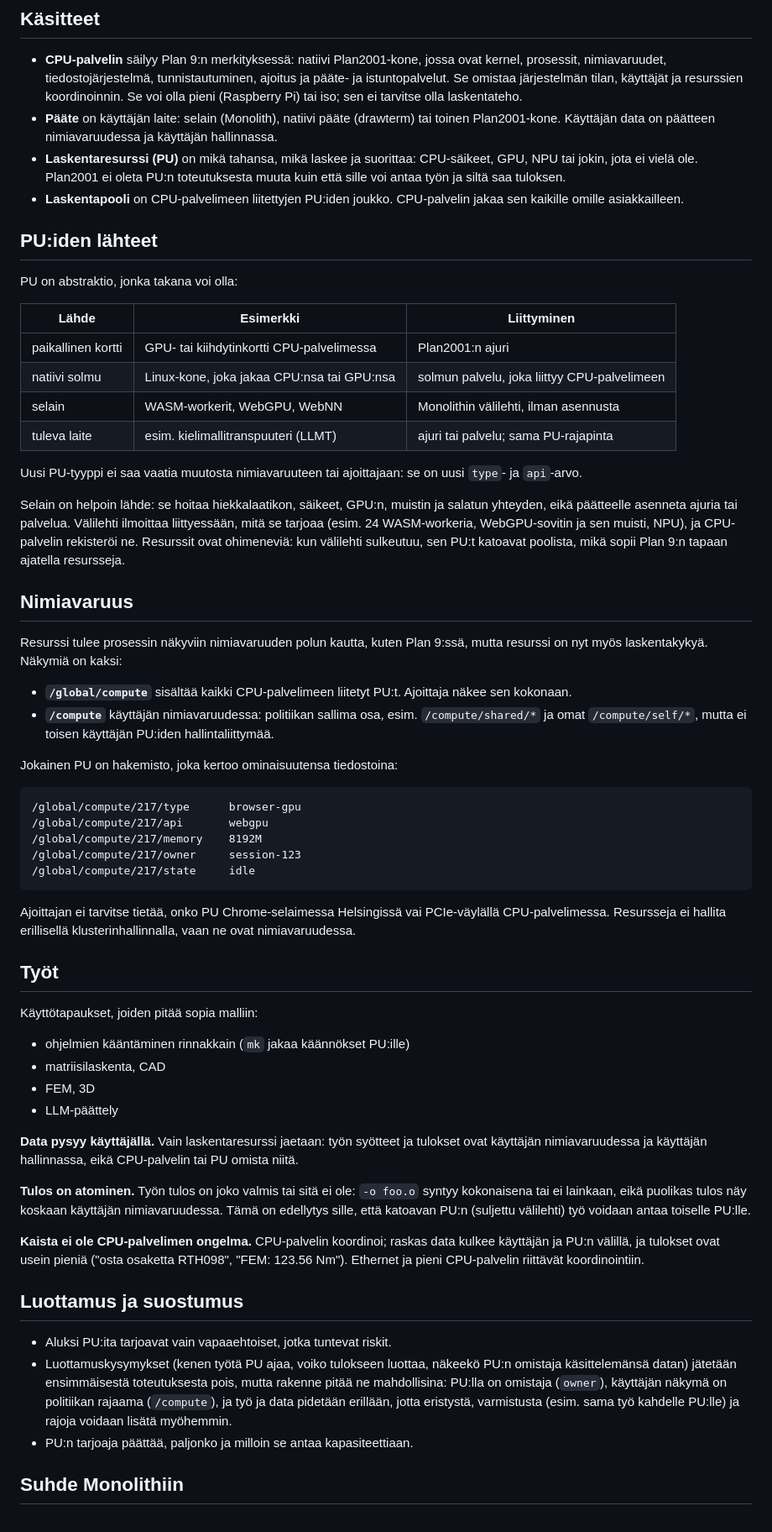
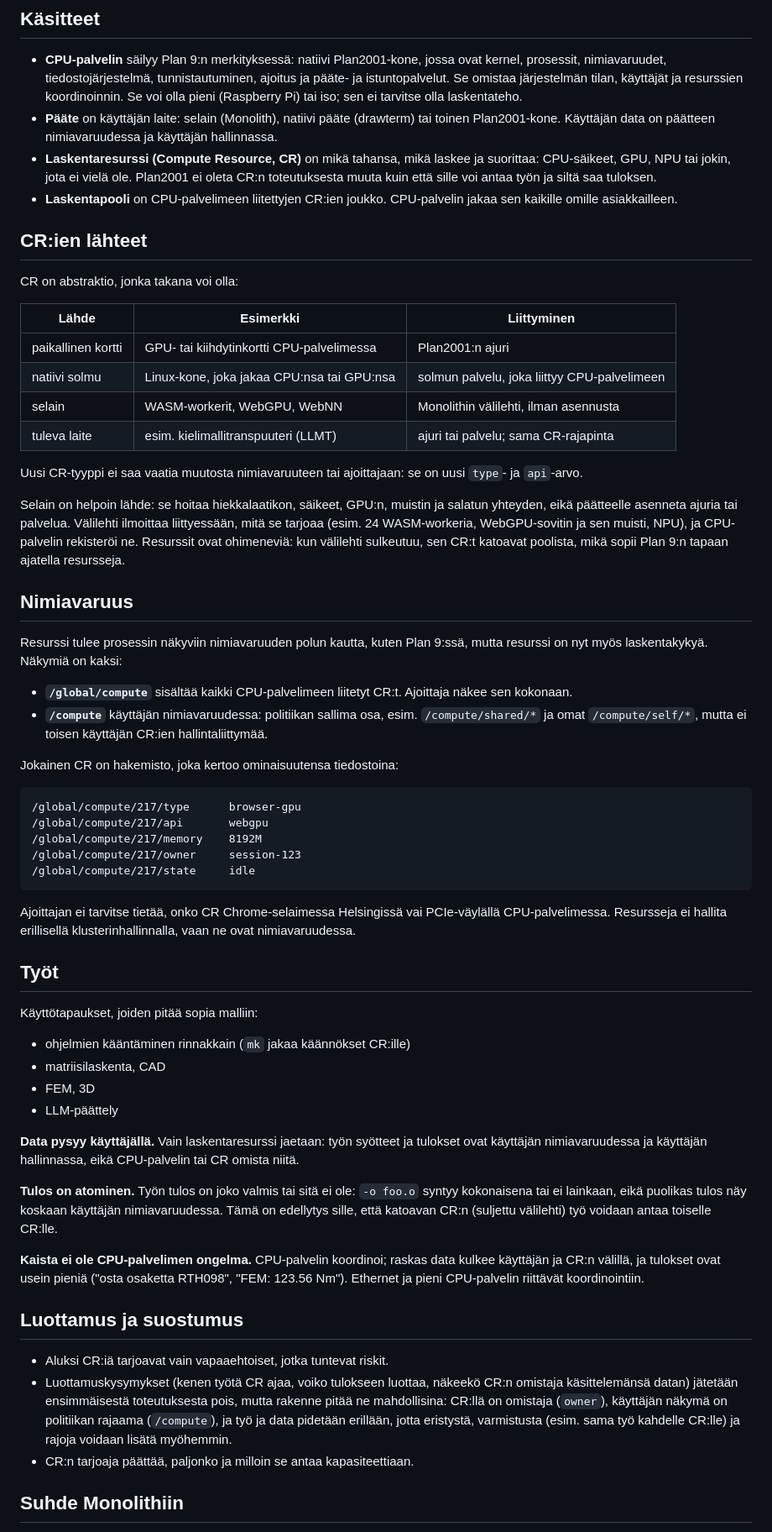
Before and after one commit to pereuna/Plan2001, a Markdown page: docs/cpu-server-design.md, the part around one of its changes. Shown at 84% size. Drawn GitHub-style.

Commit message:
PU becomes Compute Resource (CR) in cpu-server-design.md and phase 3b
Co-Authored-By: Claude Opus 5.5 <noreply@anthropic.com>
Claude-Session: https://claude.ai/code/session_01TizHTVwJ8gPVeMeHC1iAmJ

````diff
--- a/docs/cpu-server-design.md
+++ b/docs/cpu-server-design.md
@@ -34,32 +34,32 @@ tuoda järjestelmään laskentakapasiteettia.
 - **Pääte** on käyttäjän laite: selain (Monolith), natiivi pääte
   (drawterm) tai toinen Plan2001-kone. Käyttäjän data on päätteen
   nimiavaruudessa ja käyttäjän hallinnassa.
-- **Laskentaresurssi (PU)** on mikä tahansa, mikä laskee ja suorittaa:
+- **Laskentaresurssi (Compute Resource, CR)** on mikä tahansa, mikä laskee ja suorittaa:
   CPU-säikeet, GPU, NPU tai jokin, jota ei vielä ole. Plan2001 ei oleta
-  PU:n toteutuksesta muuta kuin että sille voi antaa työn ja siltä saa
+  CR:n toteutuksesta muuta kuin että sille voi antaa työn ja siltä saa
   tuloksen.
-- **Laskentapooli** on CPU-palvelimeen liitettyjen PU:iden joukko. CPU-palvelin
+- **Laskentapooli** on CPU-palvelimeen liitettyjen CR:ien joukko. CPU-palvelin
   jakaa sen kaikille omille asiakkailleen.
 
-## PU:iden lähteet
+## CR:ien lähteet
 
-PU on abstraktio, jonka takana voi olla:
+CR on abstraktio, jonka takana voi olla:
 
 | Lähde | Esimerkki | Liittyminen |
 |---|---|---|
 | paikallinen kortti | GPU- tai kiihdytinkortti CPU-palvelimessa | Plan2001:n ajuri |
 | natiivi solmu | Linux-kone, joka jakaa CPU:nsa tai GPU:nsa | solmun palvelu, joka liittyy CPU-palvelimeen |
 | selain | WASM-workerit, WebGPU, WebNN | Monolithin välilehti, ilman asennusta |
-| tuleva laite | esim. kielimallitranspuuteri (LLMT) | ajuri tai palvelu; sama PU-rajapinta |
+| tuleva laite | esim. kielimallitranspuuteri (LLMT) | ajuri tai palvelu; sama CR-rajapinta |
 
-Uusi PU-tyyppi ei saa vaatia muutosta nimiavaruuteen tai ajoittajaan: se on
+Uusi CR-tyyppi ei saa vaatia muutosta nimiavaruuteen tai ajoittajaan: se on
 uusi `type`- ja `api`-arvo.
 
 Selain on helpoin lähde: se hoitaa hiekkalaatikon, säikeet, GPU:n, muistin
 ja salatun yhteyden, eikä päätteelle asenneta ajuria tai palvelua.
 Välilehti ilmoittaa liittyessään, mitä se tarjoaa (esim. 24 WASM-workeria,
 WebGPU-sovitin ja sen muisti, NPU), ja CPU-palvelin rekisteröi ne.
-Resurssit ovat ohimeneviä: kun välilehti sulkeutuu, sen PU:t katoavat
+Resurssit ovat ohimeneviä: kun välilehti sulkeutuu, sen CR:t katoavat
 poolista, mikä sopii Plan 9:n tapaan ajatella resursseja.
 
 ## Nimiavaruus
@@ -67,13 +67,13 @@ poolista, mikä sopii Plan 9:n tapaan ajatella resursseja.
 Resurssi tulee prosessin näkyviin nimiavaruuden polun kautta, kuten Plan
 9:ssä, mutta resurssi on nyt myös laskentakykyä. Näkymiä on kaksi:
 
-- **`/global/compute`** sisältää kaikki CPU-palvelimeen liitetyt PU:t.
+- **`/global/compute`** sisältää kaikki CPU-palvelimeen liitetyt CR:t.
   Ajoittaja näkee sen kokonaan.
 - **`/compute`** käyttäjän nimiavaruudessa: politiikan sallima osa, esim.
   `/compute/shared/*` ja omat `/compute/self/*`, mutta ei toisen käyttäjän
-  PU:iden hallintaliittymää.
+  CR:ien hallintaliittymää.
 
-Jokainen PU on hakemisto, joka kertoo ominaisuutensa tiedostoina:
+Jokainen CR on hakemisto, joka kertoo ominaisuutensa tiedostoina:
 
 ```
 /global/compute/217/type      browser-gpu
@@ -83,7 +83,7 @@ Jokainen PU on hakemisto, joka kertoo ominaisuutensa tiedostoina:
 /global/compute/217/state     idle
 ```
 
-Ajoittajan ei tarvitse tietää, onko PU Chrome-selaimessa Helsingissä vai
+Ajoittajan ei tarvitse tietää, onko CR Chrome-selaimessa Helsingissä vai
 PCIe-väylällä CPU-palvelimessa. Resursseja ei hallita erillisellä
 klusterinhallinnalla, vaan ne ovat nimiavaruudessa.
 
@@ -91,35 +91,35 @@ klusterinhallinnalla, vaan ne ovat nimiavaruudessa.
 
 Käyttötapaukset, joiden pitää sopia malliin:
 
-- ohjelmien kääntäminen rinnakkain (`mk` jakaa käännökset PU:ille)
+- ohjelmien kääntäminen rinnakkain (`mk` jakaa käännökset CR:ille)
 - matriisilaskenta, CAD
 - FEM, 3D
 - LLM-päättely
 
 **Data pysyy käyttäjällä.** Vain laskentaresurssi jaetaan: työn syötteet
 ja tulokset ovat käyttäjän nimiavaruudessa ja käyttäjän hallinnassa, eikä
-CPU-palvelin tai PU omista niitä.
+CPU-palvelin tai CR omista niitä.
 
 **Tulos on atominen.** Työn tulos on joko valmis tai sitä ei ole: `-o
 foo.o` syntyy kokonaisena tai ei lainkaan, eikä puolikas tulos näy koskaan
-käyttäjän nimiavaruudessa. Tämä on edellytys sille, että katoavan PU:n
-(suljettu välilehti) työ voidaan antaa toiselle PU:lle.
+käyttäjän nimiavaruudessa. Tämä on edellytys sille, että katoavan CR:n
+(suljettu välilehti) työ voidaan antaa toiselle CR:lle.
 
 **Kaista ei ole CPU-palvelimen ongelma.** CPU-palvelin koordinoi; raskas
-data kulkee käyttäjän ja PU:n välillä, ja tulokset ovat usein pieniä
+data kulkee käyttäjän ja CR:n välillä, ja tulokset ovat usein pieniä
 ("osta osaketta RTH098", "FEM: 123.56 Nm"). Ethernet ja pieni
 CPU-palvelin riittävät koordinointiin.
 
 ## Luottamus ja suostumus
 
-- Aluksi PU:ita tarjoavat vain vapaaehtoiset, jotka tuntevat riskit.
-- Luottamuskysymykset (kenen työtä PU ajaa, voiko tulokseen luottaa, näkeekö
-  PU:n omistaja käsittelemänsä datan) jätetään ensimmäisestä toteutuksesta
-  pois, mutta rakenne pitää ne mahdollisina: PU:lla on omistaja (`owner`),
+- Aluksi CR:iä tarjoavat vain vapaaehtoiset, jotka tuntevat riskit.
+- Luottamuskysymykset (kenen työtä CR ajaa, voiko tulokseen luottaa, näkeekö
+  CR:n omistaja käsittelemänsä datan) jätetään ensimmäisestä toteutuksesta
+  pois, mutta rakenne pitää ne mahdollisina: CR:llä on omistaja (`owner`),
   käyttäjän näkymä on politiikan rajaama (`/compute`), ja työ ja data
   pidetään erillään, jotta eristystä, varmistusta (esim. sama työ kahdelle
-  PU:lle) ja rajoja voidaan lisätä myöhemmin.
-- PU:n tarjoaja päättää, paljonko ja milloin se antaa kapasiteettiaan.
+  CR:lle) ja rajoja voidaan lisätä myöhemmin.
+- CR:n tarjoaja päättää, paljonko ja milloin se antaa kapasiteettiaan.
 
 ## Suhde Monolithiin
 
````
Also changed, not shown: other parts of docs/cpu-server-design.md (+5 -5 lines), monolith/docs/architecture.md (+4 -4 lines).
